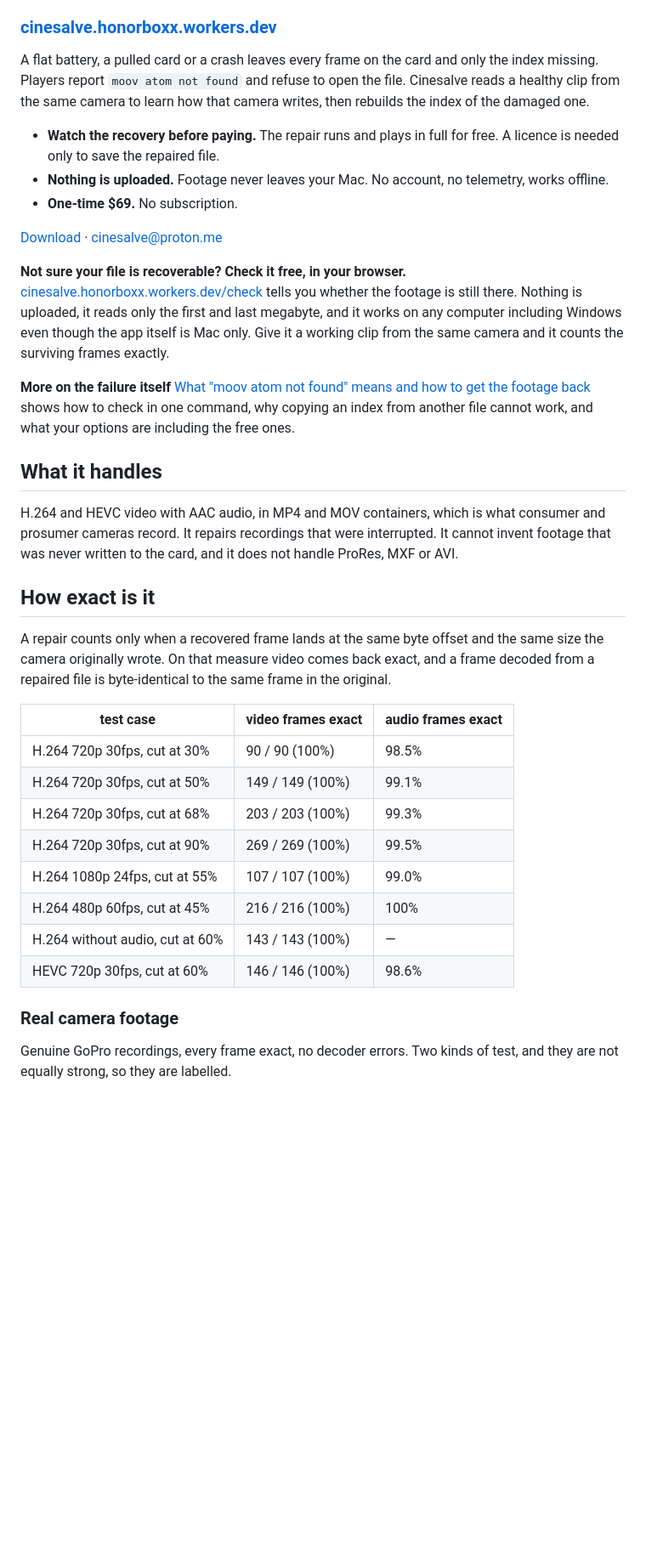
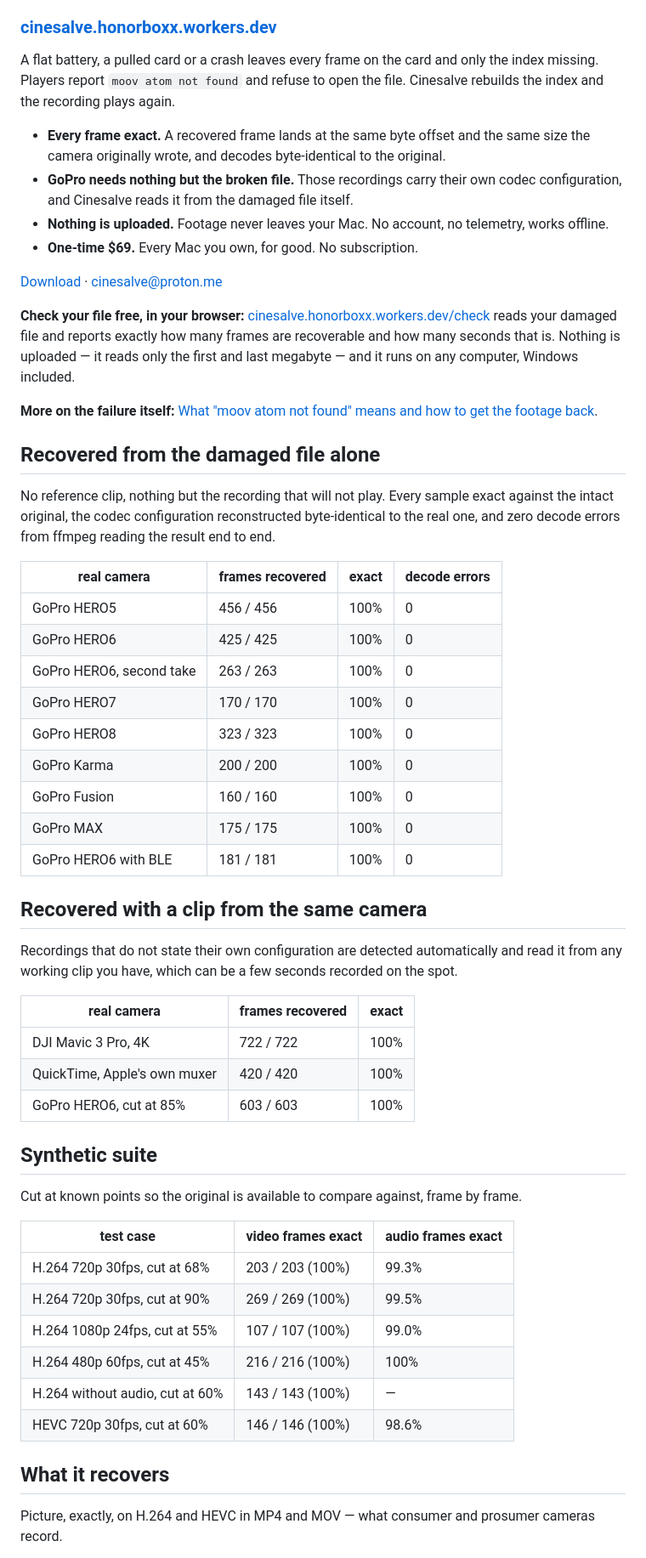
Before and after one commit to LucideLarp/cinesalve, a Markdown page: README.md, the part around one of its changes. Shown at 85% size. Rendered like a GitHub page; blank space fills up the shorter version.

```diff
--- a/README.md
+++ b/README.md
@@ -6,48 +6,67 @@
 
 A flat battery, a pulled card or a crash leaves every frame on the card and only
 the index missing. Players report `moov atom not found` and refuse to open the
-file. Cinesalve reads a healthy clip from the same camera to learn how that
-camera writes, then rebuilds the index of the damaged one.
+file. Cinesalve rebuilds the index and the recording plays again.
 
-- **Watch the recovery before paying.** The repair runs and plays in full for
-  free. A licence is needed only to save the repaired file.
+- **Every frame exact.** A recovered frame lands at the same byte offset and the
+  same size the camera originally wrote, and decodes byte-identical to the
+  original.
+- **GoPro needs nothing but the broken file.** Those recordings carry their own
+  codec configuration, and Cinesalve reads it from the damaged file itself.
 - **Nothing is uploaded.** Footage never leaves your Mac. No account, no
   telemetry, works offline.
-- **One-time $69.** No subscription.
+- **One-time $69.** Every Mac you own, for good. No subscription.
 
 [Download](https://github.com/LucideLarp/cinesalve/releases/latest) ·
 [cinesalve@proton.me](mailto:cinesalve@proton.me)
 
-**Not sure your file is recoverable? Check it free, in your browser.**
+**Check your file free, in your browser:**
 [cinesalve.honorboxx.workers.dev/check](https://cinesalve.honorboxx.workers.dev/check)
-tells you whether the footage is still there. Nothing is uploaded, it reads only
-the first and last megabyte, and it works on any computer including Windows even
-though the app itself is Mac only. Give it a working clip from the same camera
-and it counts the surviving frames exactly.
+reads your damaged file and reports exactly how many frames are recoverable and
+how many seconds that is. Nothing is uploaded — it reads only the first and last
+megabyte — and it runs on any computer, Windows included.
 
-**More on the failure itself**
-[What "moov atom not found" means and how to get the footage back](https://cinesalve.honorboxx.workers.dev/moov-atom-not-found)
-shows how to check in one command, why copying an index from another file cannot
-work, and what your options are including the free ones.
+**More on the failure itself:**
+[What "moov atom not found" means and how to get the footage back](https://cinesalve.honorboxx.workers.dev/moov-atom-not-found).
 
-## What it handles
+## Recovered from the damaged file alone
 
-H.264 and HEVC video with AAC audio, in MP4 and MOV containers, which is what
-consumer and prosumer cameras record. It repairs recordings that were
-interrupted. It cannot invent footage that was never written to the card, and it
-does not handle ProRes, MXF or AVI.
+No reference clip, nothing but the recording that will not play. Every sample
+exact against the intact original, the codec configuration reconstructed
+byte-identical to the real one, and zero decode errors from ffmpeg reading the
+result end to end.
 
-## How exact is it
+| real camera | frames recovered | exact | decode errors |
+|---|---|---|---|
+| GoPro HERO5 | 456 / 456 | 100% | 0 |
+| GoPro HERO6 | 425 / 425 | 100% | 0 |
+| GoPro HERO6, second take | 263 / 263 | 100% | 0 |
+| GoPro HERO7 | 170 / 170 | 100% | 0 |
+| GoPro HERO8 | 323 / 323 | 100% | 0 |
+| GoPro Karma | 200 / 200 | 100% | 0 |
+| GoPro Fusion | 160 / 160 | 100% | 0 |
+| GoPro MAX | 175 / 175 | 100% | 0 |
+| GoPro HERO6 with BLE | 181 / 181 | 100% | 0 |
 
-A repair counts only when a recovered frame lands at the same byte offset and the
-same size the camera originally wrote. On that measure video comes back exact,
-and a frame decoded from a repaired file is byte-identical to the same frame in
-the original.
+## Recovered with a clip from the same camera
+
+Recordings that do not state their own configuration are detected automatically
+and read it from any working clip you have, which can be a few seconds recorded
+on the spot.
+
+| real camera | frames recovered | exact |
+|---|---|---|
+| DJI Mavic 3 Pro, 4K | 722 / 722 | 100% |
+| QuickTime, Apple's own muxer | 420 / 420 | 100% |
+| GoPro HERO6, cut at 85% | 603 / 603 | 100% |
+
+## Synthetic suite
+
+Cut at known points so the original is available to compare against, frame by
+frame.
 
 | test case | video frames exact | audio frames exact |
 |---|---|---|
-| H.264 720p 30fps, cut at 30% | 90 / 90 (100%) | 98.5% |
-| H.264 720p 30fps, cut at 50% | 149 / 149 (100%) | 99.1% |
 | H.264 720p 30fps, cut at 68% | 203 / 203 (100%) | 99.3% |
 | H.264 720p 30fps, cut at 90% | 269 / 269 (100%) | 99.5% |
 | H.264 1080p 24fps, cut at 55% | 107 / 107 (100%) | 99.0% |
@@ -55,8 +74,8 @@ the original.
 | H.264 without audio, cut at 60% | 143 / 143 (100%) | — |
 | HEVC 720p 30fps, cut at 60% | 146 / 146 (100%) | 98.6% |
 
-### Real camera footage
+## What it recovers
 
-Genuine GoPro recordings, every frame exact, no decoder errors. Two kinds of
-test, and they are not equally strong, so they are labelled.
+Picture, exactly, on H.264 and HEVC in MP4 and MOV — what consumer and prosumer
+cameras record.
 
```
Also changed, not shown: other parts of README.md (+18 -40 lines).
